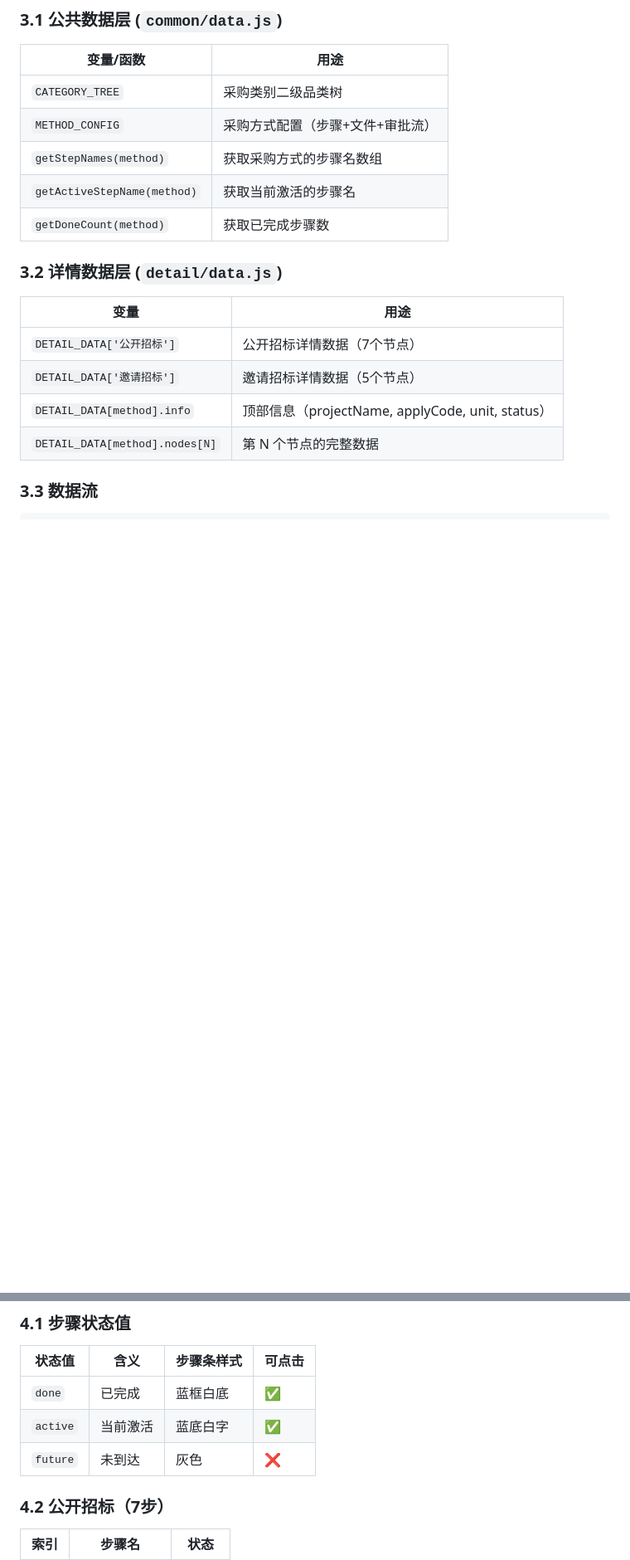
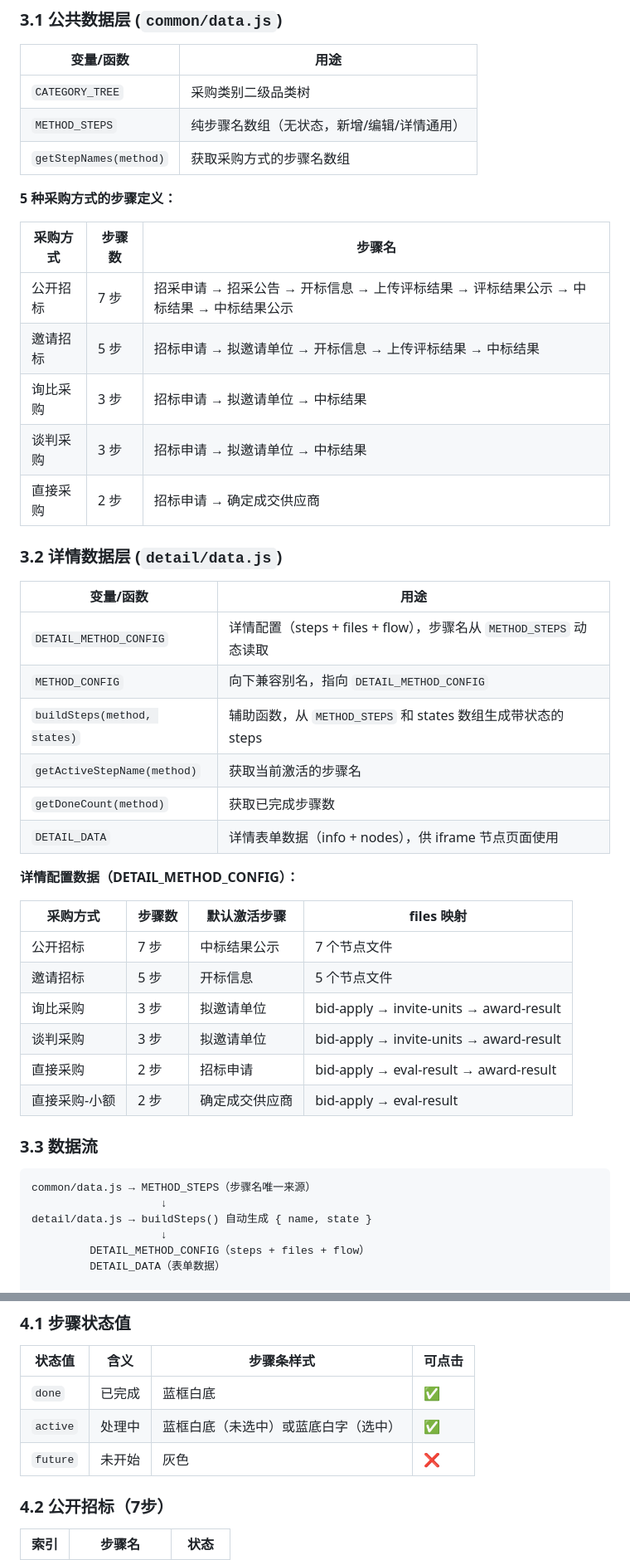
Before and after one commit to shenming/Non-Engineering_Project_Procurement_demo, a Markdown page: docs/需求规格说明书.md, 2 parts joined by grey strips. Shown at 83% size. GitHub-like rendering; blank space fills up the shorter version.

````diff
--- a/docs/需求规格说明书.md
+++ b/docs/需求规格说明书.md
@@ -150,23 +142,51 @@ var nodeData = pd[method].nodes[step];
 | 变量/函数 | 用途 |
 |-----------|------|
 | `CATEGORY_TREE` | 采购类别二级品类树 |
-| `METHOD_CONFIG` | 采购方式配置（步骤+文件+审批流） |
+| `METHOD_STEPS` | 纯步骤名数组（无状态，新增/编辑/详情通用） |
 | `getStepNames(method)` | 获取采购方式的步骤名数组 |
-| `getActiveStepName(method)` | 获取当前激活的步骤名 |
-| `getDoneCount(method)` | 获取已完成步骤数 |
+
+**5 种采购方式的步骤定义：**
+
+| 采购方式 | 步骤数 | 步骤名 |
+|----------|--------|--------|
+| 公开招标 | 7 步 | 招采申请 → 招采公告 → 开标信息 → 上传评标结果 → 评标结果公示 → 中标结果 → 中标结果公示 |
+| 邀请招标 | 5 步 | 招标申请 → 拟邀请单位 → 开标信息 → 上传评标结果 → 中标结果 |
+| 询比采购 | 3 步 | 招标申请 → 拟邀请单位 → 中标结果 |
+| 谈判采购 | 3 步 | 招标申请 → 拟邀请单位 → 中标结果 |
+| 直接采购 | 2 步 | 招标申请 → 确定成交供应商 |
 
 ### 3.2 详情数据层 (`detail/data.js`)
 
-| 变量 | 用途 |
-|------|------|
-| `DETAIL_DATA['公开招标']` | 公开招标详情数据（7个节点） |
-| `DETAIL_DATA['邀请招标']` | 邀请招标详情数据（5个节点） |
-| `DETAIL_DATA[method].info` | 顶部信息（projectName, applyCode, unit, status） |
-| `DETAIL_DATA[method].nodes[N]` | 第 N 个节点的完整数据 |
+| 变量/函数 | 用途 |
+|-----------|------|
+| `DETAIL_METHOD_CONFIG` | 详情配置（steps + files + flow），步骤名从 `METHOD_STEPS` 动态读取 |
+| `METHOD_CONFIG` | 向下兼容别名，指向 `DETAIL_METHOD_CONFIG` |
+| `buildSteps(method, states)` | 辅助函数，从 `METHOD_STEPS` 和 states 数组生成带状态的 steps |
+| `getActiveStepName(method)` | 获取当前激活的步骤名 |
+| `getDoneCount(method)` | 获取已完成步骤数 |
+| `DETAIL_DATA` | 详情表单数据（info + nodes），供 iframe 节点页面使用 |
+
+**详情配置数据（DETAIL_METHOD_CONFIG）：**
+
+| 采购方式 | 步骤数 | 默认激活步骤 | files 映射 |
+|----------|--------|-------------|------------|
+| 公开招标 | 7 步 | 中标结果公示 | 7 个节点文件 |
+| 邀请招标 | 5 步 | 开标信息 | 5 个节点文件 |
+| 询比采购 | 3 步 | 拟邀请单位 | bid-apply → invite-units → award-result |
+| 谈判采购 | 3 步 | 拟邀请单位 | bid-apply → invite-units → award-result |
+| 直接采购 | 2 步 | 招标申请 | bid-apply → eval-result → award-result |
+| 直接采购-小额 | 2 步 | 确定成交供应商 | bid-apply → eval-result |
 
 ### 3.3 数据流
 
 ```
+common/data.js → METHOD_STEPS（步骤名唯一来源）
+                    ↓
+detail/data.js → buildSteps() 自动生成 { name, state }
+                    ↓
+         DETAIL_METHOD_CONFIG（steps + files + flow）
+         DETAIL_DATA（表单数据）
+
 list.html → sessionStorage(procurementViewContext)
   → detail/index.html init() 读取 ctx.method
     → 设置 cfg = METHOD_CONFIG[method]
@@ -184,8 +204,8 @@ list.html → sessionStorage(procurementViewContext)
 | 状态值 | 含义 | 步骤条样式 | 可点击 |
 |--------|------|------------|--------|
 | `done` | 已完成 | 蓝框白底 | ✅ |
-| `active` | 当前激活 | 蓝底白字 | ✅ |
-| `future` | 未到达 | 灰色 | ❌ |
+| `active` | 处理中 | 蓝框白底（未选中）或蓝底白字（选中） | ✅ |
+| `future` | 未开始 | 灰色 | ❌ |
 
 ### 4.2 公开招标（7步）
 
````
Also changed, not shown: other parts of docs/需求规格说明书.md (+70 -45 lines).
